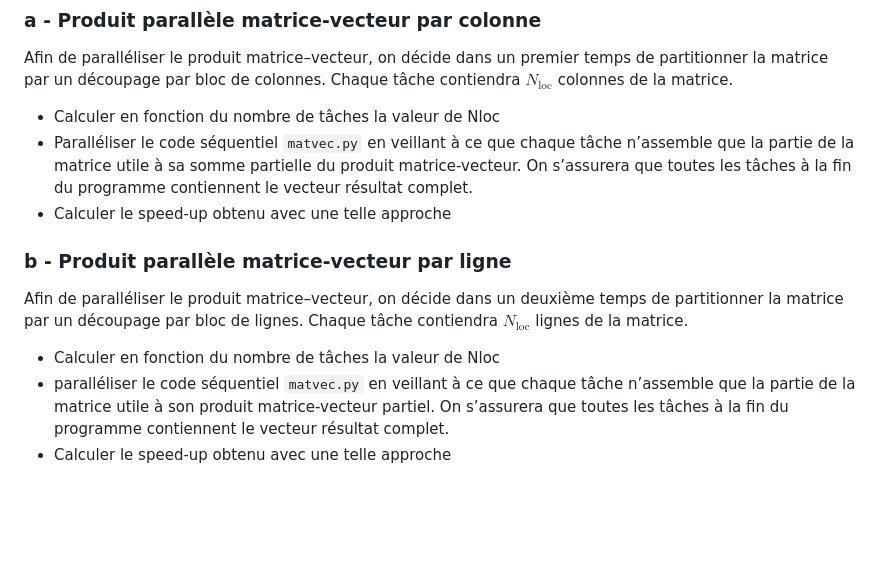
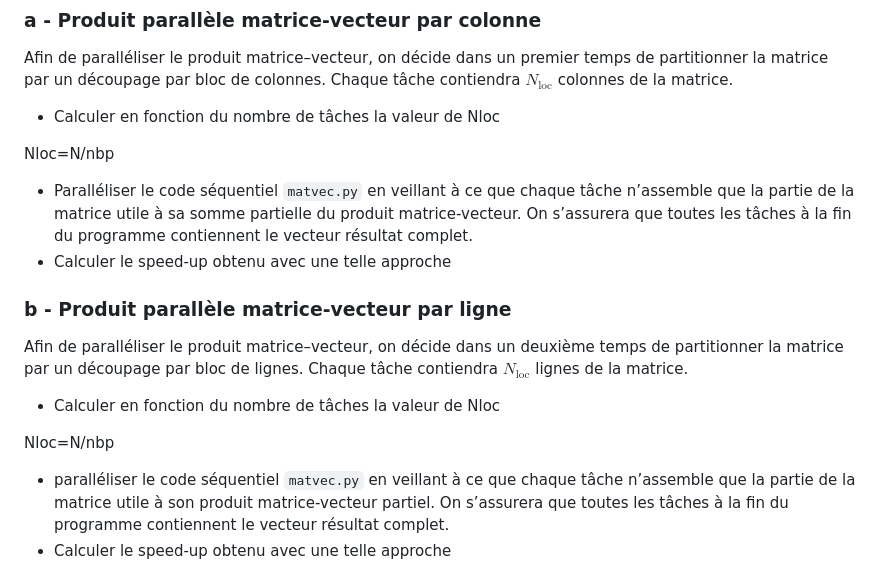
Before and after one commit to thaddee95/OS02-MORGAND-Thaddee, a Markdown page: travaux_diriges/tp2/Readme.md, the part around the change. Rendered like a GitHub page; blank space fills up the shorter version.

```diff
--- a/travaux_diriges/tp2/Readme.md
+++ b/travaux_diriges/tp2/Readme.md
@@ -98,6 +98,9 @@ Par soucis de simplification, on supposera $N$ divisible par le nombre de tâche
 Afin de paralléliser le produit matrice–vecteur, on décide dans un premier temps de partitionner la matrice par un découpage par bloc de colonnes. Chaque tâche contiendra $N_{\textrm{loc}}$ colonnes de la matrice.
 
 - Calculer en fonction du nombre de tâches la valeur de Nloc
+
+Nloc=N/nbp
+
 - Paralléliser le code séquentiel `matvec.py` en veillant à ce que chaque tâche n’assemble que la partie de la matrice utile à sa somme partielle du produit matrice-vecteur. On s’assurera que toutes les tâches à la fin du programme contiennent le vecteur résultat complet.
 - Calculer le speed-up obtenu avec une telle approche
 
@@ -106,6 +109,9 @@ Afin de paralléliser le produit matrice–vecteur, on décide dans un premier t
 Afin de paralléliser le produit matrice–vecteur, on décide dans un deuxième temps de partitionner la matrice par un découpage par bloc de lignes. Chaque tâche contiendra $N_{\textrm{loc}}$ lignes de la matrice.
 
 - Calculer en fonction du nombre de tâches la valeur de Nloc
+
+Nloc=N/nbp
+
 - paralléliser le code séquentiel `matvec.py` en veillant à ce que chaque tâche n’assemble que la partie de la matrice utile à son produit matrice-vecteur partiel. On s’assurera que toutes les tâches à la fin du programme contiennent le vecteur résultat complet.
 - Calculer le speed-up obtenu avec une telle approche
 
```
